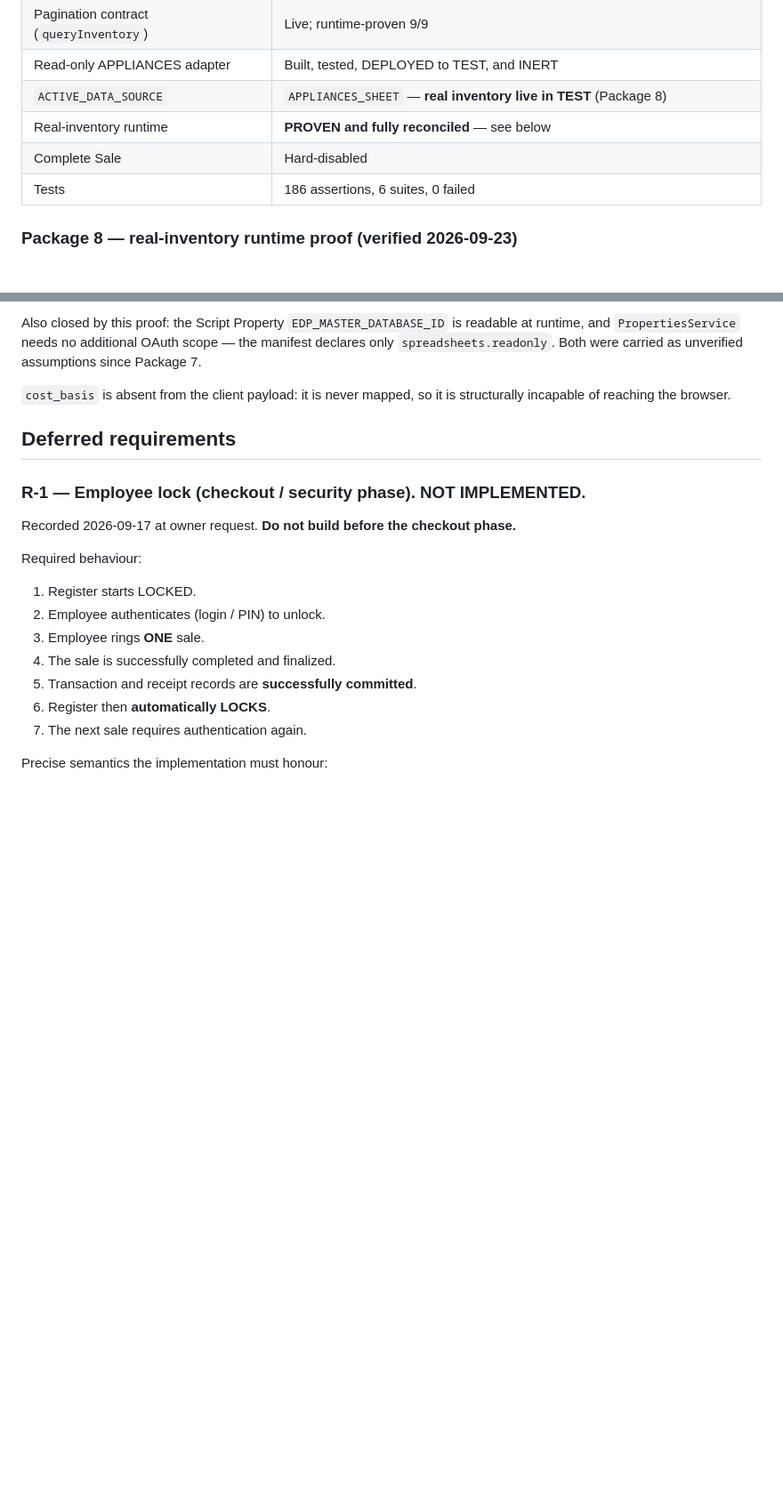
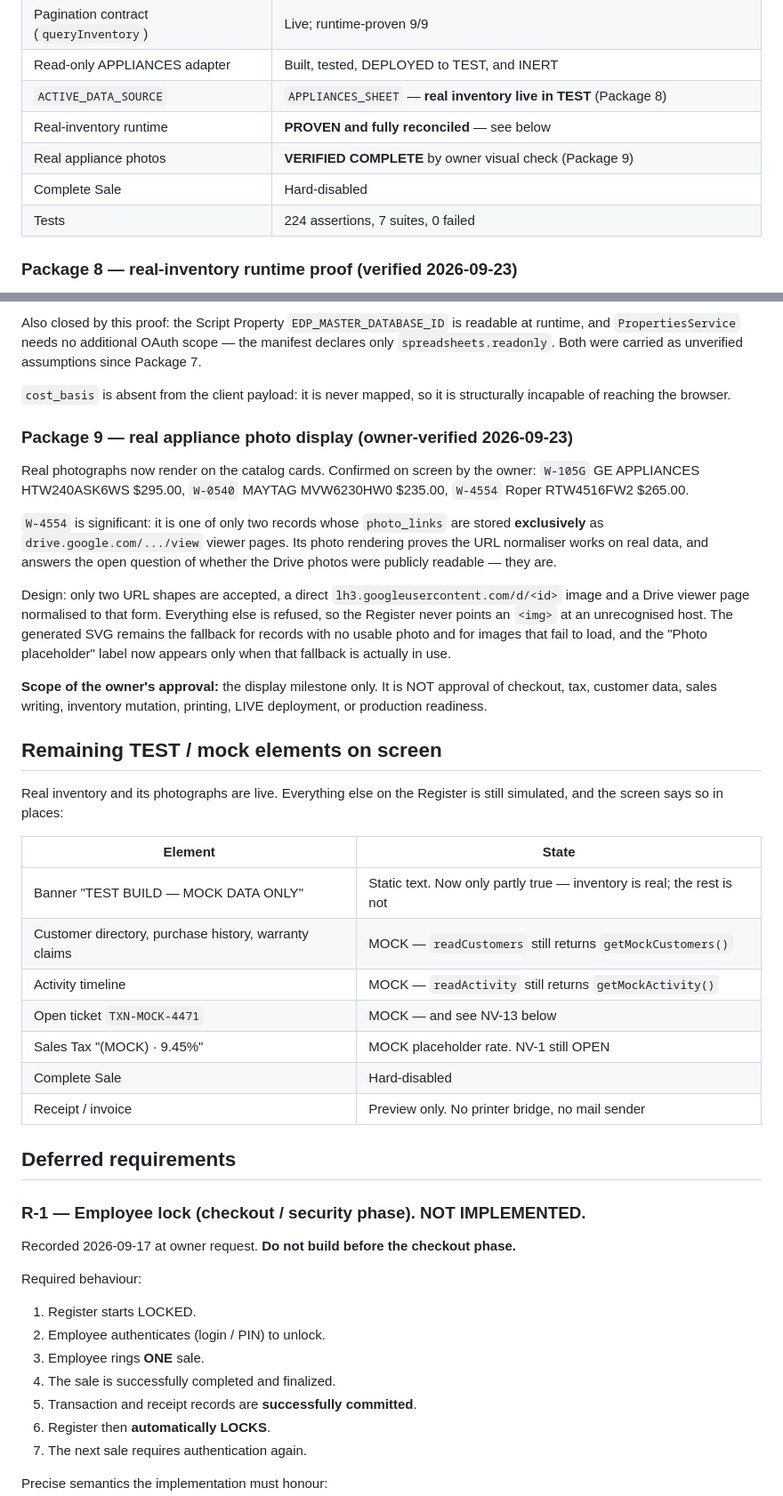
Before and after one commit to BUTTER6599/EDP-Master-System, a Markdown page: register-test-shell/ROADMAP.md, 2 parts joined by grey strips. Shown at 89% size. Drawn GitHub-style; blank space fills up the shorter version.

Commit message:
Record Package 9 checkpoint: real appliance photo display verified
Documentation only. No application code, no Apps Script push, no spreadsheet.

Owner performed a hard refresh of the TEST /dev Register and visually confirmed
real appliance photographs displaying with real item IDs, brands, models and
prices. Examples verified on screen: W-105G GE APPLIANCES HTW240ASK6WS $295.00,
W-0540 MAYTAG MVW6230HW0 $235.00, W-4554 Roper RTW4516FW2 $265.00.

W-4554 is the meaningful one: it is one of only two records whose photo_links
are stored exclusively as drive.google.com viewer pages. Its photo rendering
proves the URL normaliser works on real data, and settles the open question of
whether the Drive photos were publicly readable - they are.

The owner's approval covers the display milestone ONLY. It is not approval of
checkout, tax, customer data, sales writing, inventory mutation, printing, LIVE
deployment, or production readiness. That boundary is recorded in the tracker.

Adds a "Remaining TEST / mock elements" table so the still-simulated parts of
the screen are written down rather than assumed: the banner text, customer
directory, activity timeline, open ticket, tax rate, Complete Sale and the
receipt preview.

New NV-13: the mock open ticket TXN-MOCK-4471 references EDP-10241 and
EDP-10190, which no longer exist now that inventory is real. findItem returns
null, so those cart lines render with a blank name and a zero list price. It is
harmless today because Complete Sale is disabled, but it is the first thing the
cart/checkout milestone has to address.

Test totals updated to 224 assertions across 7 suites.

Co-Authored-By: Claude Opus 5 <noreply@anthropic.com>
Claude-Session: https://claude.ai/code/session_0121euFx2rxKS6fCZeT7nTri

```diff
--- a/register-test-shell/ROADMAP.md
+++ b/register-test-shell/ROADMAP.md
@@ -30,8 +30,9 @@ it).
 | Read-only APPLIANCES adapter | Built, tested, DEPLOYED to TEST, and INERT |
 | `ACTIVE_DATA_SOURCE` | `APPLIANCES_SHEET` — **real inventory live in TEST** (Package 8) |
 | Real-inventory runtime | **PROVEN and fully reconciled** — see below |
+| Real appliance photos | **VERIFIED COMPLETE** by owner visual check (Package 9) |
 | Complete Sale | Hard-disabled |
-| Tests | 186 assertions, 6 suites, 0 failed |
+| Tests | 224 assertions, 7 suites, 0 failed |
 
 ### Package 8 — real-inventory runtime proof (verified 2026-09-23)
 
@@ -53,6 +54,43 @@ unverified assumptions since Package 7.
 
 `cost_basis` is absent from the client payload: it is never mapped, so it is
 structurally incapable of reaching the browser.
+
+### Package 9 — real appliance photo display (owner-verified 2026-09-23)
+
+Real photographs now render on the catalog cards. Confirmed on screen by the
+owner: `W-105G` GE APPLIANCES HTW240ASK6WS $295.00, `W-0540` MAYTAG MVW6230HW0
+$235.00, `W-4554` Roper RTW4516FW2 $265.00.
+
+`W-4554` is significant: it is one of only two records whose `photo_links` are
+stored **exclusively** as `drive.google.com/.../view` viewer pages. Its photo
+rendering proves the URL normaliser works on real data, and answers the open
+question of whether the Drive photos were publicly readable — they are.
+
+Design: only two URL shapes are accepted, a direct
+`lh3.googleusercontent.com/d/<id>` image and a Drive viewer page normalised to
+that form. Everything else is refused, so the Register never points an `<img>`
+at an unrecognised host. The generated SVG remains the fallback for records
+with no usable photo and for images that fail to load, and the "Photo
+placeholder" label now appears only when that fallback is actually in use.
+
+**Scope of the owner's approval:** the display milestone only. It is NOT
+approval of checkout, tax, customer data, sales writing, inventory mutation,
+printing, LIVE deployment, or production readiness.
+
+## Remaining TEST / mock elements on screen
+
+Real inventory and its photographs are live. Everything else on the Register is
+still simulated, and the screen says so in places:
+
+| Element | State |
+| --- | --- |
+| Banner "TEST BUILD — MOCK DATA ONLY" | Static text. Now only partly true — inventory is real; the rest is not |
+| Customer directory, purchase history, warranty claims | MOCK — `readCustomers` still returns `getMockCustomers()` |
+| Activity timeline | MOCK — `readActivity` still returns `getMockActivity()` |
+| Open ticket `TXN-MOCK-4471` | MOCK — and see NV-13 below |
+| Sales Tax "(MOCK) · 9.45%" | MOCK placeholder rate. NV-1 still OPEN |
+| Complete Sale | Hard-disabled |
+| Receipt / invoice | Preview only. No printer bridge, no mail sender |
 
 ## Deferred requirements
 
```
Also changed, not shown: other parts of register-test-shell/ROADMAP.md (+1 -0 lines).
